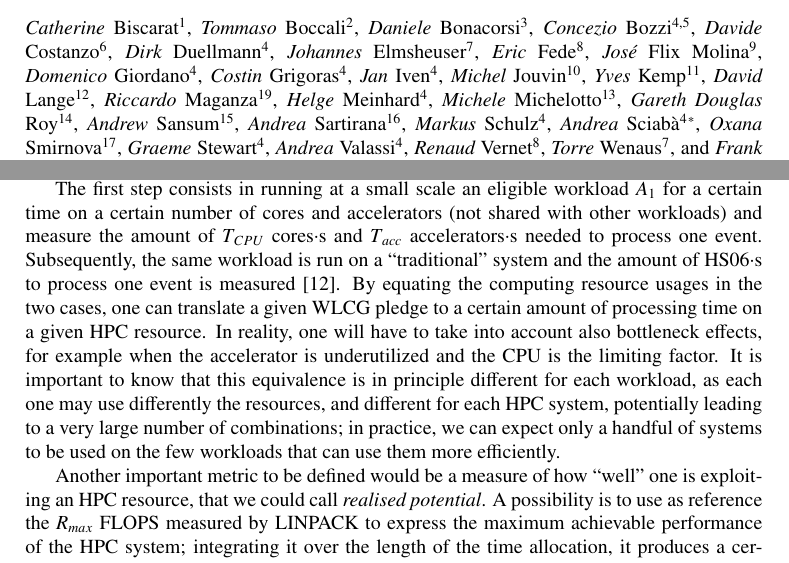
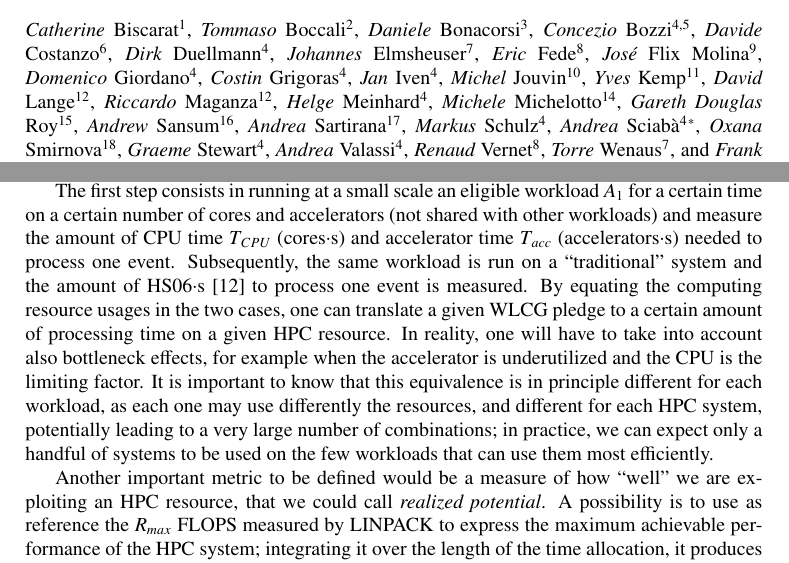
Before and after one commit to sciaba/chep2019-costmodel, a LaTeX document (costmodel.tex, which reads Other.tex): two parts of pages 1 and 7 of 8, joined at a grey line, cut so that both start at the same text. Compiled offline with pdfLaTeX.

Commit message:
Minor fixes

```diff
--- a/Other.tex
+++ b/Other.tex
@@ -36,24 +36,24 @@ a practical procedure to map the capacity of an HPC resource to a WLCG
 The first step consists in running at a small scale an eligible
 workload $A_1$ for a certain time on a certain number of cores and
 accelerators (not shared with other workloads) and measure the amount
-of $T_{CPU}$ cores$\cdot$s and $T_{acc}$ accelerators$\cdot$s needed
-to process one event. Subsequently, the same workload is run on a
-``traditional'' system and the amount of HS06$\cdot$s to process one
-event is measured~\cite{hs06}. By equating the computing resource
-usages in the two cases, one can translate a given WLCG pledge to a
-certain amount of processing time on a given HPC resource. In reality,
-one will have to take into account also bottleneck effects, for
-example when the accelerator is underutilized and the CPU is the
-limiting factor. It is important to know that this equivalence is in
-principle different for each workload, as each one may use differently
-the resources, and different for each HPC system, potentially leading
-to a very large number of combinations; in practice, we can expect
-only a handful of systems to be used on the few workloads that can use
-them more efficiently.
+of CPU time $T_{CPU}$ (cores$\cdot$s) and accelerator time $T_{acc}$
+(accelerators$\cdot$s) needed to process one event. Subsequently, the
+same workload is run on a ``traditional'' system and the amount of
+HS06$\cdot$s~\cite{hs06} to process one event is measured. By equating
+the computing resource usages in the two cases, one can translate a
+given WLCG pledge to a certain amount of processing time on a given
+HPC resource. In reality, one will have to take into account also
+bottleneck effects, for example when the accelerator is underutilized
+and the CPU is the limiting factor. It is important to know that this
+equivalence is in principle different for each workload, as each one
+may use differently the resources, and different for each HPC system,
+potentially leading to a very large number of combinations; in
+practice, we can expect only a handful of systems to be used on the
+few workloads that can use them most efficiently.
 
 Another important metric to be defined would be a measure of how
-``well'' one is exploiting an HPC resource, that we could call
-\emph{realised potential}. A possibility is to use as reference the
+``well'' we are exploiting an HPC resource, that we could call
+\emph{realized potential}. A possibility is to use as reference the
 $R_{max}$ FLOPS measured by LINPACK to express the
 maximum achievable performance of the HPC system; integrating it over
 the length of the time allocation, it produces a certain amount of
--- a/costmodel.tex
+++ b/costmodel.tex
@@ -44,20 +44,20 @@
         \firstname{Michel} \lastname{Jouvin}\inst{10} \and
         \firstname{Yves} \lastname{Kemp}\inst{11} \and
         \firstname{David} \lastname{Lange}\inst{12} \and
-        \firstname{Riccardo} \lastname{Maganza}\inst{19} \and
+        \firstname{Riccardo} \lastname{Maganza}\inst{12} \and
         \firstname{Helge} \lastname{Meinhard}\inst{4} \and
-        \firstname{Michele} \lastname{Michelotto}\inst{13} \and
-        \firstname{Gareth Douglas} \lastname{Roy}\inst{14} \and
-        \firstname{Andrew} \lastname{Sansum}\inst{15} \and
-        \firstname{Andrea} \lastname{Sartirana}\inst{16} \and
+        \firstname{Michele} \lastname{Michelotto}\inst{14} \and
+        \firstname{Gareth Douglas} \lastname{Roy}\inst{15} \and
+        \firstname{Andrew} \lastname{Sansum}\inst{16} \and
+        \firstname{Andrea} \lastname{Sartirana}\inst{17} \and
         \firstname{Markus} \lastname{Schulz}\inst{4} \and
         \firstname{Andrea} \lastname{Sciab\`a}\inst{4}\thanks{\email{Andrea.Sciaba@cern.ch}} \and
-        \firstname{Oxana} \lastname{Smirnova}\inst{17} \and
+        \firstname{Oxana} \lastname{Smirnova}\inst{18} \and
         \firstname{Graeme} \lastname{Stewart}\inst{4} \and
         \firstname{Andrea} \lastname{Valassi}\inst{4} \and
         \firstname{Renaud} \lastname{Vernet}\inst{8} \and
         \firstname{Torre} \lastname{Wenaus}\inst{7} \and
-        \firstname{Frank} \lastname{Wuerthwein}\inst{18}
+        \firstname{Frank} \lastname{Wuerthwein}\inst{19}
 }
 
 \institute{Univ. Grenoble Alpes, CNRS, Grenoble INP, LPSC-IN2P3, Grenoble, France\and
```
Also changed, not shown: Conclusions.tex (+2 -2 lines), Sitecost.tex (+5 -5 lines), costmodel.pdf, Other.tex (3 more changed lines), costmodel.tex (4 more changed lines).
